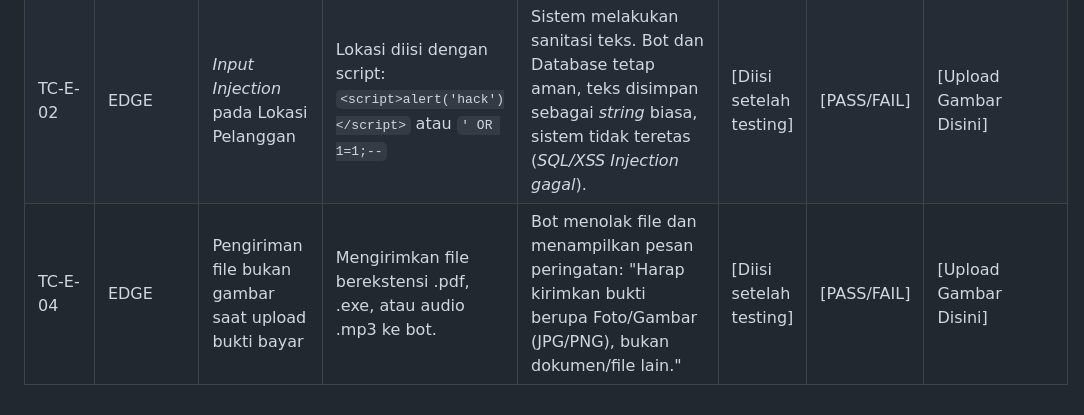
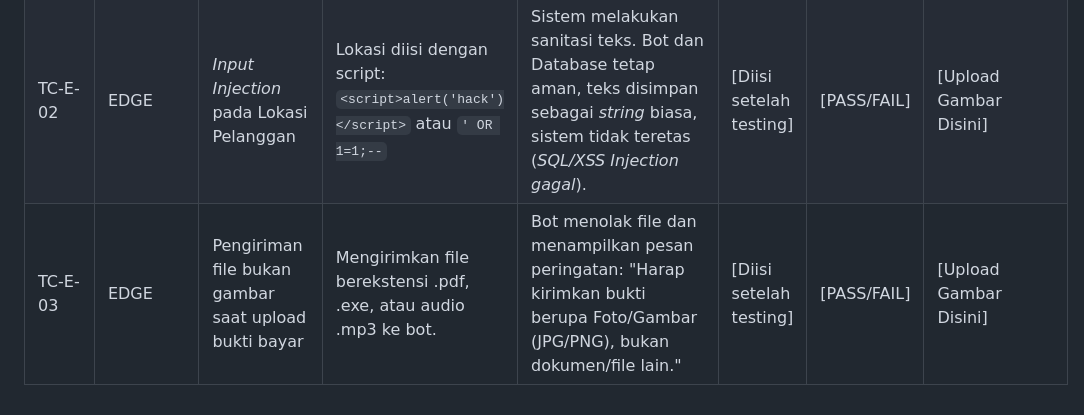
Before and after one commit to evanelvindo/SEJAIIN.HUB, a Markdown page: file.md, the part around the change. Rendered like a GitHub page.

```diff
--- a/file.md
+++ b/file.md
@@ -36,4 +36,4 @@ Menguji stabilitas sistem pada kondisi batas (*boundary*), volume berlebih, atau
 |---|---|---|---|---|---|---|---|
 | TC-E-01 | EDGE | *Race Condition* (Klaim order bersamaan) | Mitra A dan Mitra B menekan tombol [⚡ Ambil Order] di milidetik yang persis sama. | Sistem hanya memproses satu pemenang berdasarkan urutan masuk database (Locking/Timestamp). Tidak ada order yang ter-assign ganda (*Double assign*). | [Diisi setelah testing] | [PASS/FAIL] | [Upload Gambar Disini] |
 | TC-E-02 | EDGE | *Input Injection* pada Lokasi Pelanggan | Lokasi diisi dengan script: `<script>alert('hack')</script>` atau `' OR 1=1;--` | Sistem melakukan sanitasi teks. Bot dan Database tetap aman, teks disimpan sebagai *string* biasa, sistem tidak teretas (*SQL/XSS Injection gagal*). | [Diisi setelah testing] | [PASS/FAIL] | [Upload Gambar Disini] |
-| TC-E-04 | EDGE | Pengiriman file bukan gambar saat upload bukti bayar | Mengirimkan file berekstensi .pdf, .exe, atau audio .mp3 ke bot. | Bot menolak file dan menampilkan pesan peringatan: "Harap kirimkan bukti berupa Foto/Gambar (JPG/PNG), bukan dokumen/file lain." | [Diisi setelah testing] | [PASS/FAIL] | [Upload Gambar Disini] |
+| TC-E-03 | EDGE | Pengiriman file bukan gambar saat upload bukti bayar | Mengirimkan file berekstensi .pdf, .exe, atau audio .mp3 ke bot. | Bot menolak file dan menampilkan pesan peringatan: "Harap kirimkan bukti berupa Foto/Gambar (JPG/PNG), bukan dokumen/file lain." | [Diisi setelah testing] | [PASS/FAIL] | [Upload Gambar Disini] |
```
